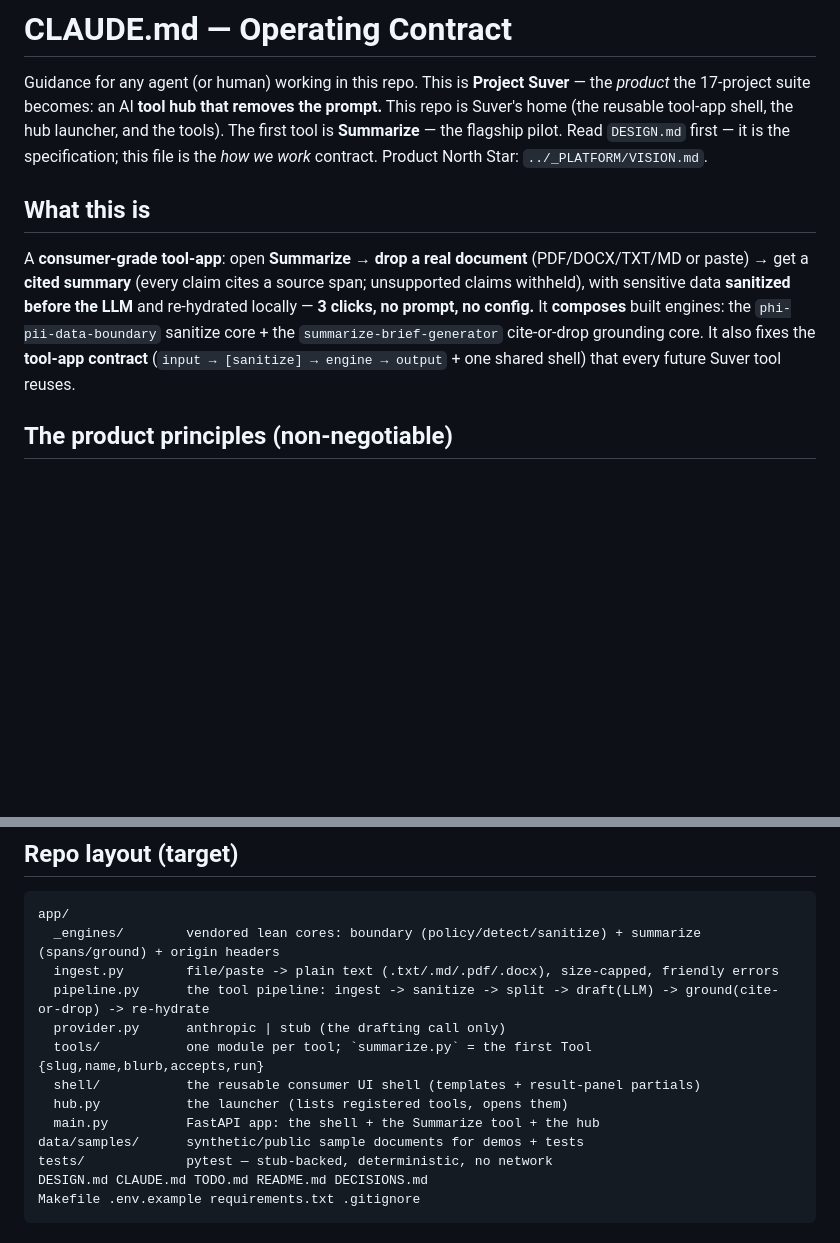
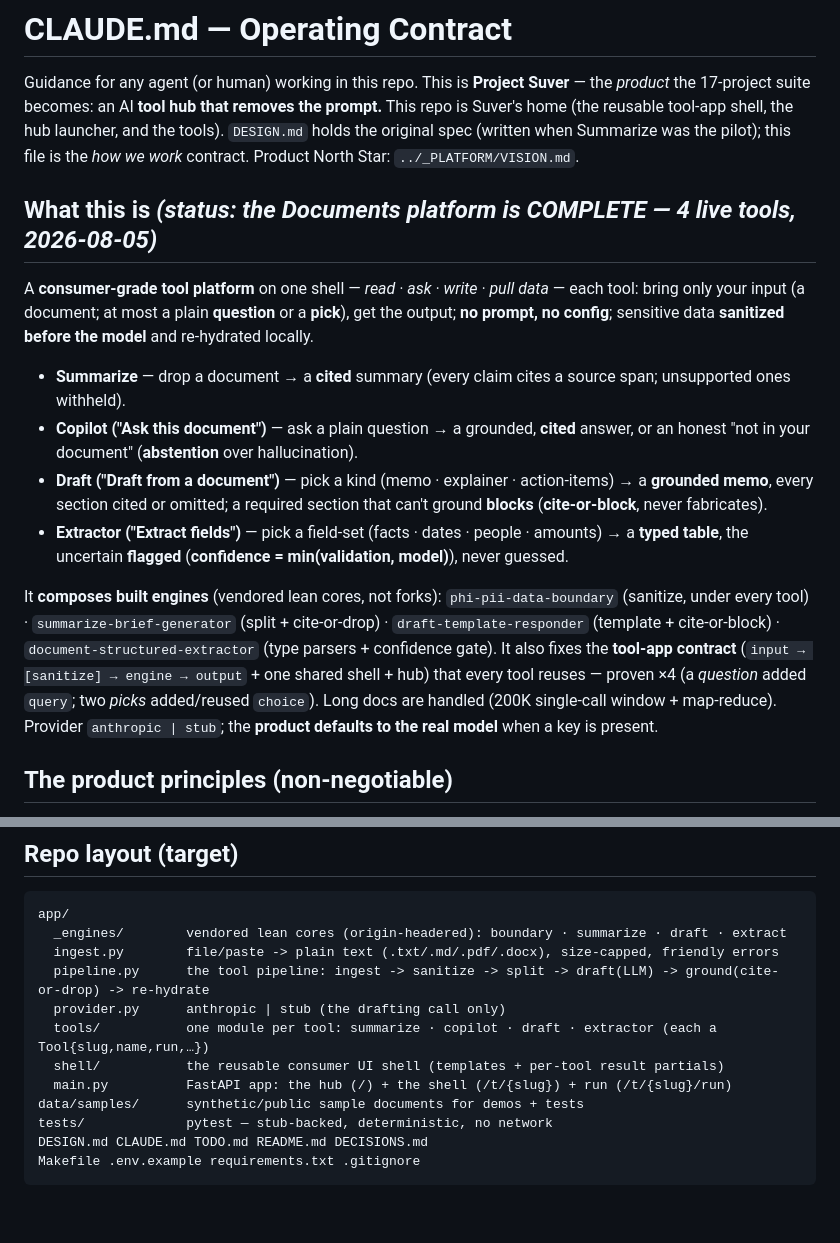
Before and after one commit to tjromack/project-suver, a Markdown page: CLAUDE.md, 2 parts joined by grey strips. Rendered like a GitHub page; blank space fills up the shorter version.

Commit message:
Docs: refresh CLAUDE/DESIGN/TODO to the 4-tool Documents platform (were single-Summarize-pilot)
CLAUDE "What this is" now describes all 4 live tools + the 4 vendored engine cores + the contract proven x4;
DESIGN gets a status banner (it's the pilot's spec of record); TODO's "after the pilot" marked DONE (platform
complete, DEC 008-012). Doc-currency only, no code change.

Co-Authored-By: Claude Opus 4.8 <noreply@anthropic.com>

````diff
--- a/CLAUDE.md
+++ b/CLAUDE.md
@@ -2,16 +2,27 @@
 
 Guidance for any agent (or human) working in this repo. This is **Project Suver** — the *product* the 17-project
 suite becomes: an AI **tool hub that removes the prompt.** This repo is Suver's home (the reusable tool-app shell,
-the hub launcher, and the tools). The first tool is **Summarize** — the flagship pilot. Read `DESIGN.md` first —
-it is the specification; this file is the *how we work* contract. Product North Star: `../_PLATFORM/VISION.md`.
+the hub launcher, and the tools). `DESIGN.md` holds the original spec (written when Summarize was the pilot); this
+file is the *how we work* contract. Product North Star: `../_PLATFORM/VISION.md`.
 
-## What this is
-A **consumer-grade tool-app**: open **Summarize** → **drop a real document** (PDF/DOCX/TXT/MD or paste) → get a
-**cited summary** (every claim cites a source span; unsupported claims withheld), with sensitive data **sanitized
-before the LLM** and re-hydrated locally — **3 clicks, no prompt, no config.** It **composes** built engines: the
-`phi-pii-data-boundary` sanitize core + the `summarize-brief-generator` cite-or-drop grounding core. It also fixes
-the **tool-app contract** (`input → [sanitize] → engine → output` + one shared shell) that every future Suver tool
-reuses.
+## What this is  *(status: the Documents platform is COMPLETE — 4 live tools, 2026-08-05)*
+A **consumer-grade tool platform** on one shell — *read · ask · write · pull data* — each tool: bring only your
+input (a document; at most a plain **question** or a **pick**), get the output; **no prompt, no config**; sensitive
+data **sanitized before the model** and re-hydrated locally.
+- **Summarize** — drop a document → a **cited** summary (every claim cites a source span; unsupported ones withheld).
+- **Copilot ("Ask this document")** — ask a plain question → a grounded, **cited** answer, or an honest "not in
+  your document" (**abstention** over hallucination).
+- **Draft ("Draft from a document")** — pick a kind (memo · explainer · action-items) → a **grounded memo**, every
+  section cited or omitted; a required section that can't ground **blocks** (**cite-or-block**, never fabricates).
+- **Extractor ("Extract fields")** — pick a field-set (facts · dates · people · amounts) → a **typed table**, the
+  uncertain **flagged** (**confidence = min(validation, model)**), never guessed.
+
+It **composes built engines** (vendored lean cores, not forks): `phi-pii-data-boundary` (sanitize, under every
+tool) · `summarize-brief-generator` (split + cite-or-drop) · `draft-template-responder` (template + cite-or-block)
+· `document-structured-extractor` (type parsers + confidence gate). It also fixes the **tool-app contract**
+(`input → [sanitize] → engine → output` + one shared shell + hub) that every tool reuses — proven ×4 (a
+*question* added `query`; two *picks* added/reused `choice`). Long docs are handled (200K single-call window +
+map-reduce). Provider `anthropic | stub`; the **product defaults to the real model** when a key is present.
 
 ## The product principles (non-negotiable)
 1. **The tool removes the prompt; the user brings only their input.** No prompt box, no "how would you like…?",
@@ -45,14 +56,13 @@ reuses.
 ## Repo layout (target)
 ```
 app/
-  _engines/        vendored lean cores: boundary (policy/detect/sanitize) + summarize (spans/ground) + origin headers
+  _engines/        vendored lean cores (origin-headered): boundary · summarize · draft · extract
   ingest.py        file/paste -> plain text (.txt/.md/.pdf/.docx), size-capped, friendly errors
   pipeline.py      the tool pipeline: ingest -> sanitize -> split -> draft(LLM) -> ground(cite-or-drop) -> re-hydrate
   provider.py      anthropic | stub (the drafting call only)
-  tools/           one module per tool; `summarize.py` = the first Tool {slug,name,blurb,accepts,run}
-  shell/           the reusable consumer UI shell (templates + result-panel partials)
-  hub.py           the launcher (lists registered tools, opens them)
-  main.py          FastAPI app: the shell + the Summarize tool + the hub
+  tools/           one module per tool: summarize · copilot · draft · extractor (each a Tool{slug,name,run,…})
+  shell/           the reusable consumer UI shell (templates + per-tool result partials)
+  main.py          FastAPI app: the hub (/) + the shell (/t/{slug}) + run (/t/{slug}/run)
 data/samples/      synthetic/public sample documents for demos + tests
 tests/             pytest — stub-backed, deterministic, no network
 DESIGN.md CLAUDE.md TODO.md README.md DECISIONS.md
````
Also changed, not shown: DESIGN.md (+8 -1 lines), TODO.md (+6 -3 lines).
